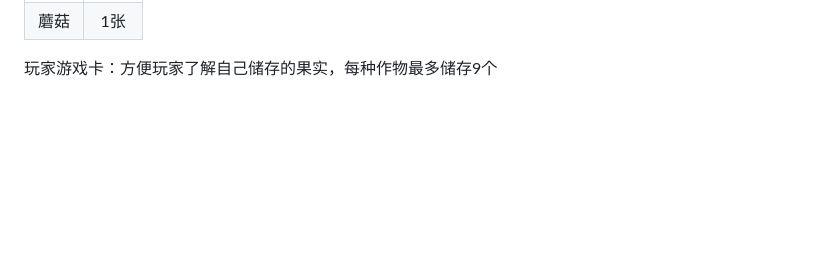
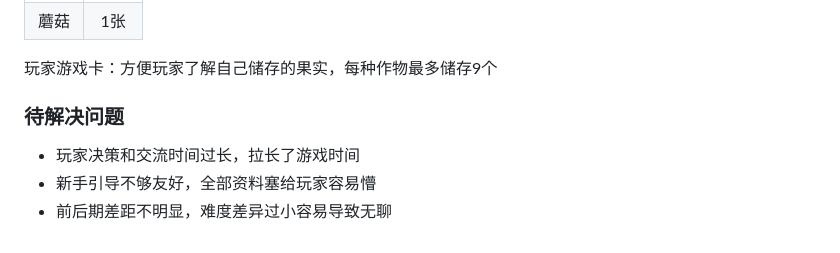
Before and after one commit to HaoTian22/lucky_farmer, a Markdown page: rules.md, the part around one of its changes. Drawn GitHub-style; blank space fills up the shorter version.

```diff
--- a/rules.md
+++ b/rules.md
@@ -205,3 +206,9 @@
 | 蘑菇 | 1张 |
 
 玩家游戏卡：方便玩家了解自己储存的果实，每种作物最多储存9个
+
+### 待解决问题
+
++ 玩家决策和交流时间过长，拉长了游戏时间
++ 新手引导不够友好，全部资料塞给玩家容易懵
++ 前后期差距不明显，难度差异过小容易导致无聊
```
Also changed, not shown: other parts of rules.md (+2 -1 lines).
